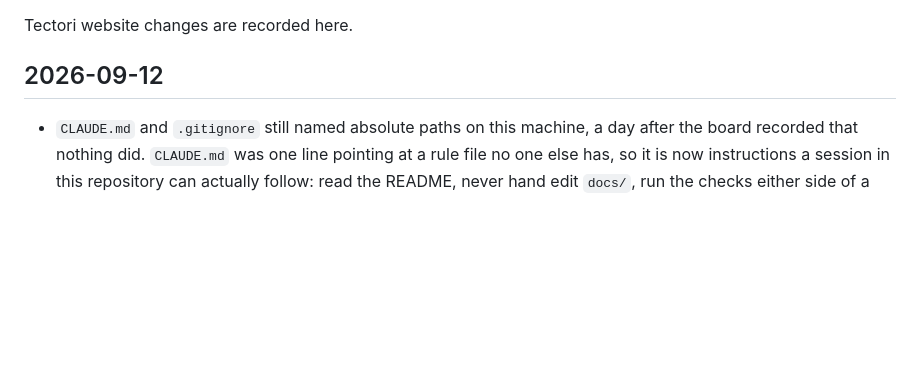
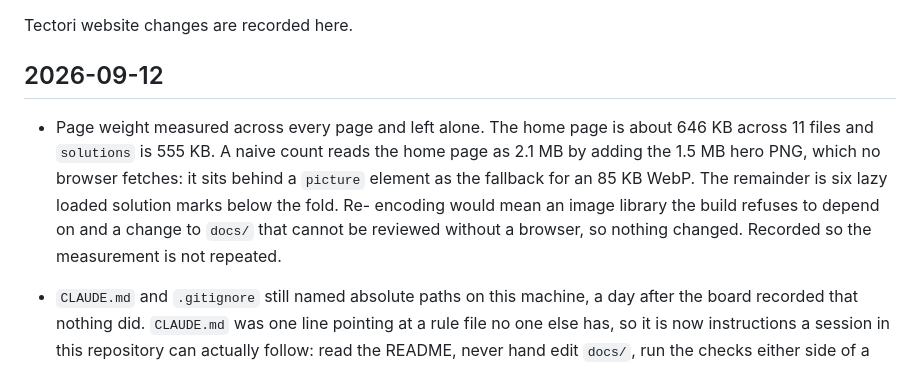
Before and after one commit to k3rt4s/tectori, a Markdown page: CHANGELOG.md, the part around the change. GitHub-like rendering; blank space fills up the shorter version.

```diff
--- a/CHANGELOG.md
+++ b/CHANGELOG.md
@@ -4,6 +4,14 @@ Tectori website changes are recorded here.
 
 ## 2026-09-12
 
+- Page weight measured across every page and left alone. The home page is
+  about 646 KB across 11 files and `solutions` is 555 KB. A naive count reads
+  the home page as 2.1 MB by adding the 1.5 MB hero PNG, which no browser
+  fetches: it sits behind a `picture` element as the fallback for an 85 KB
+  WebP. The remainder is six lazy loaded solution marks below the fold. Re-
+  encoding would mean an image library the build refuses to depend on and a
+  change to `docs/` that cannot be reviewed without a browser, so nothing
+  changed. Recorded so the measurement is not repeated.
 - `CLAUDE.md` and `.gitignore` still named absolute paths on this machine, a
   day after the board recorded that nothing did. `CLAUDE.md` was one line
   pointing at a rule file no one else has, so it is now instructions a session
```
Also changed, not shown: WORK_BOARD.md (+10 -0 lines).
